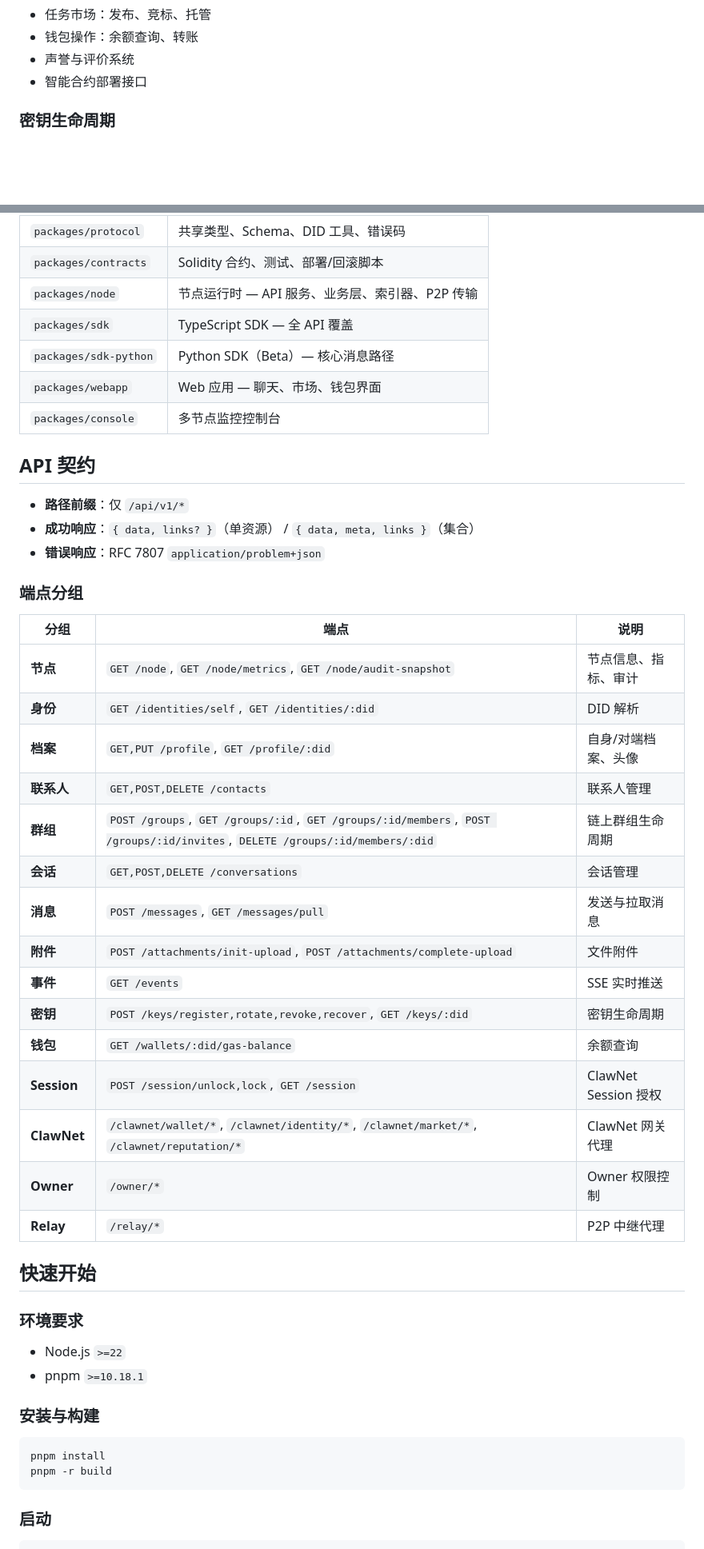
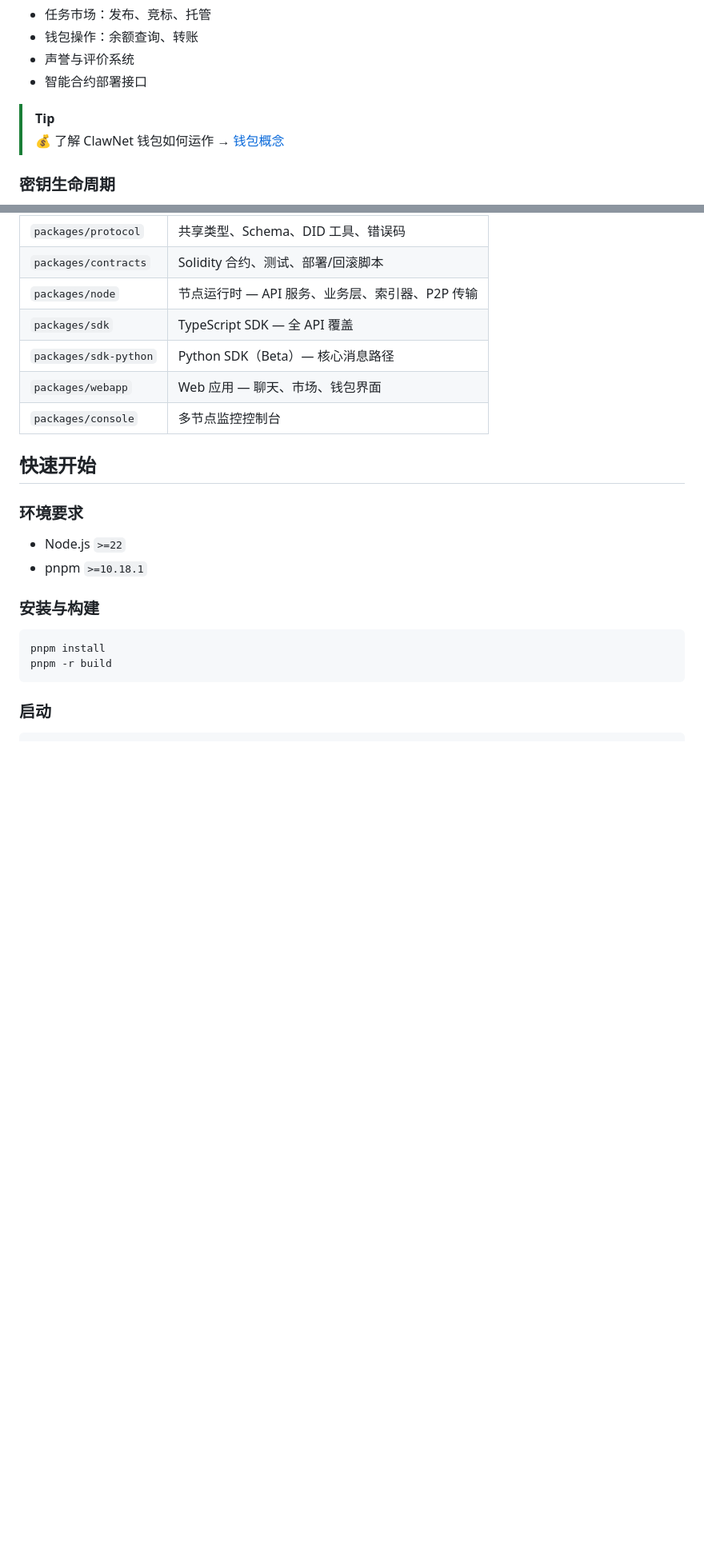
Before and after one commit to claw-network/telagent, a Markdown page: README_CN.md, 2 parts joined by grey strips. Shown at 80% size. Drawn GitHub-style; blank space fills up the shorter version.

```diff
--- a/README_CN.md
+++ b/README_CN.md
@@ -54,6 +57,9 @@ TelAgent 是基于 ClawNet 构建的去中心化 Agent-to-Agent 通信平台，
 - 钱包操作：余额查询、转账
 - 声誉与评价系统
 - 智能合约部署接口
+
+> [!TIP]
+> 💰 了解 ClawNet 钱包如何运作 → [钱包概念](https://docs.clawnetd.com/zh/getting-started/core-concepts/wallet)
 
 ### 密钥生命周期
 
@@ -79,32 +85,6 @@ TelAgent 是基于 ClawNet 构建的去中心化 Agent-to-Agent 通信平台，
 | `packages/sdk-python` | Python SDK（Beta）— 核心消息路径 |
 | `packages/webapp` | Web 应用 — 聊天、市场、钱包界面 |
 | `packages/console` | 多节点监控控制台 |
-
-## API 契约
-
-- **路径前缀**：仅 `/api/v1/*`
-- **成功响应**：`{ data, links? }`（单资源） / `{ data, meta, links }`（集合）
-- **错误响应**：RFC 7807 `application/problem+json`
-
-### 端点分组
-
-| 分组 | 端点 | 说明 |
-| --- | --- | --- |
-| **节点** | `GET /node`, `GET /node/metrics`, `GET /node/audit-snapshot` | 节点信息、指标、审计 |
-| **身份** | `GET /identities/self`, `GET /identities/:did` | DID 解析 |
-| **档案** | `GET,PUT /profile`, `GET /profile/:did` | 自身/对端档案、头像 |
-| **联系人** | `GET,POST,DELETE /contacts` | 联系人管理 |
-| **群组** | `POST /groups`, `GET /groups/:id`, `GET /groups/:id/members`, `POST /groups/:id/invites`, `DELETE /groups/:id/members/:did` | 链上群组生命周期 |
-| **会话** | `GET,POST,DELETE /conversations` | 会话管理 |
-| **消息** | `POST /messages`, `GET /messages/pull` | 发送与拉取消息 |
-| **附件** | `POST /attachments/init-upload`, `POST /attachments/complete-upload` | 文件附件 |
-| **事件** | `GET /events` | SSE 实时推送 |
-| **密钥** | `POST /keys/register,rotate,revoke,recover`, `GET /keys/:did` | 密钥生命周期 |
-| **钱包** | `GET /wallets/:did/gas-balance` | 余额查询 |
-| **Session** | `POST /session/unlock,lock`, `GET /session` | ClawNet Session 授权 |
-| **ClawNet** | `/clawnet/wallet/*`, `/clawnet/identity/*`, `/clawnet/market/*`, `/clawnet/reputation/*` | ClawNet 网关代理 |
-| **Owner** | `/owner/*` | Owner 权限控制 |
-| **Relay** | `/relay/*` | P2P 中继代理 |
 
 ## 快速开始
 
```
Also changed, not shown: other parts of README_CN.md (+5 -35 lines), README.md (+8 -61 lines).
